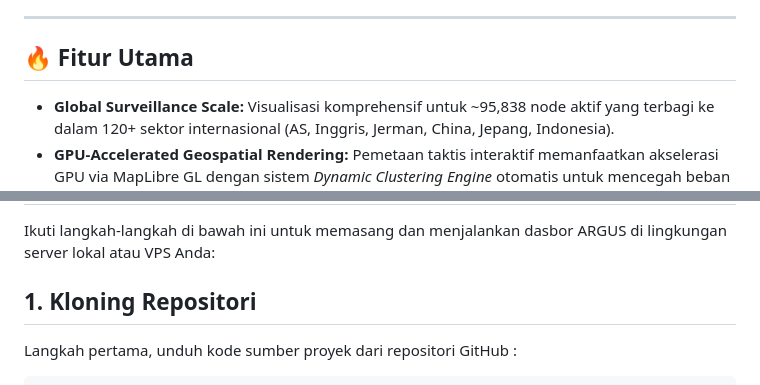
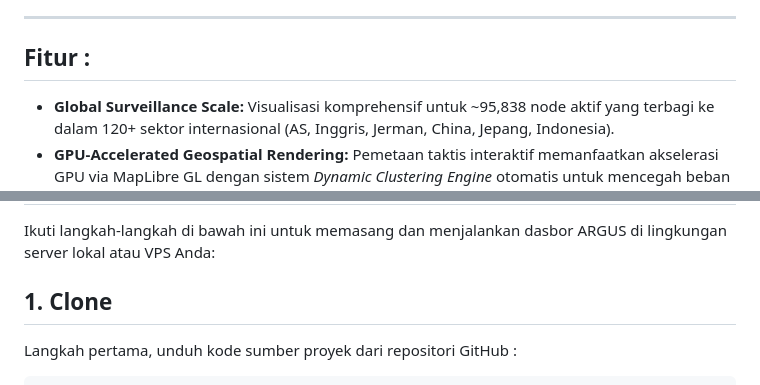
Before and after one commit to 123tool/ARGUS-Tactical-Surveillance-App, a Markdown page: README.md, 2 parts joined by grey strips. Rendered like a GitHub page.

````diff
--- a/README.md
+++ b/README.md
@@ -9,8 +9,7 @@ Dengan menggabungkan pustaka peta berbasis akselerasi perangkat keras (**MapLibr
 
 ---
 
-## 🔥 Fitur Utama
-
+## Fitur :
 * **Global Surveillance Scale:** Visualisasi komprehensif untuk ~95,838 node aktif yang terbagi ke dalam 120+ sektor internasional (AS, Inggris, Jerman, China, Jepang, Indonesia).
 * **GPU-Accelerated Geospatial Rendering:** Pemetaan taktis interaktif memanfaatkan akselerasi GPU via MapLibre GL dengan sistem *Dynamic Clustering Engine* otomatis untuk mencegah beban memori browser berlebih.
 * **Adaptive Stream Processing:** Manajemen penanganan umpan multimedia cerdas yang mendukung pemutaran video streaming langsung (*Low-Latency HLS/M3U8*) menggunakan `Hls.js` serta pemrosesan gambar statis berfrekuensi tinggi (*High-Frequency Static Imaging*).
@@ -22,7 +21,7 @@ Dengan menggabungkan pustaka peta berbasis akselerasi perangkat keras (**MapLibr
 
 Ikuti langkah-langkah di bawah ini untuk memasang dan menjalankan dasbor ARGUS di lingkungan server lokal atau VPS Anda:
 
-## 1. Kloning Repositori
+## 1. Clone
 Langkah pertama, unduh kode sumber proyek dari repositori GitHub :
 ```bash
 git clone https://github.com/123tool/ARGUS-Tactical-Surveillance-App.git
````
Also changed, not shown: other parts of README.md (+2 -2 lines).
